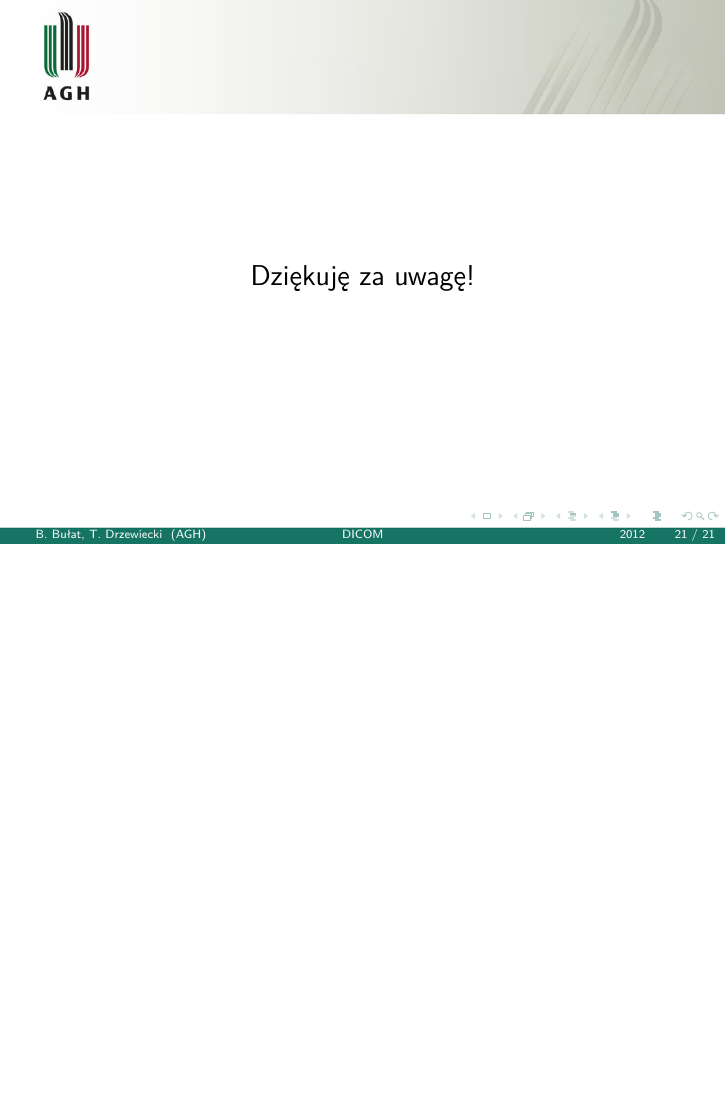
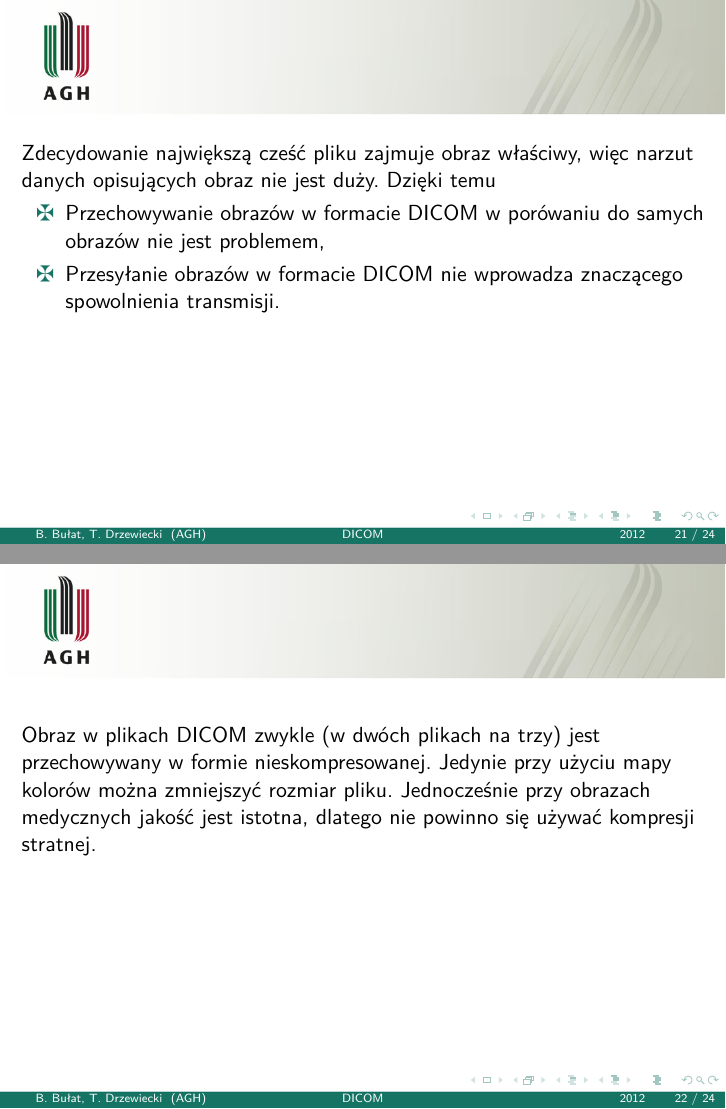
Before and after one commit to barthez/stiado-dicom, LaTeX slides (prezentacja.tex): page 21 of 21 before the commit and pages 22 and 23 of 25 after it, the two joined at a grey line, the shorter picture padded with empty space. Compiled offline with pdfLaTeX.

Commit message:
Add last image and conclusions

```diff
--- a/prezentacja.tex
+++ b/prezentacja.tex
@@ -119,5 +119,19 @@ Dla OB, OW, OF, SQ, UT i UN:
 \end{itemize}
 \end{frame}
 
+
 \include{brain}
 \include{echo}
+\include{esopecho}
+
+\section{Wnioski}
+\begin{frame}
+	Zdecydowanie największą cześć pliku zajmuje obraz właściwy, więc narzut danych opisujących obraz nie jest duży. Dzięki temu
+	\begin{itemize}
+		\item Przechowywanie obrazów w formacie DICOM w porówaniu do samych obrazów nie jest problemem,
+		\item Przesyłanie obrazów w formacie DICOM nie wprowadza znaczącego spowolnienia transmisji.
+	\end{itemize}
+\end{frame}
+\begin{frame}
+	Obraz w plikach DICOM zwykle (w dwóch plikach na trzy) jest przechowywany w formie nieskompresowanej. Jedynie przy użyciu mapy kolorów można zmniejszyć rozmiar pliku. Jednocześnie przy obrazach medycznych jakość jest istotna, dlatego nie powinno się używać kompresji stratnej.
+\end{frame}
@@ -125,7 +142,7 @@ Dla OB, OW, OF, SQ, UT i UN:
 \begin{frame}
     \vskip5em
     \begin{center}
-        \Large{Dziękuję za uwagę!}
+        \Large{Dziękujemy za uwagę!}
     \end{center}
 \end{frame}
 
```
Also changed, not shown: prezentacja.pdf, prezentacja.tex (3 more changed lines).
